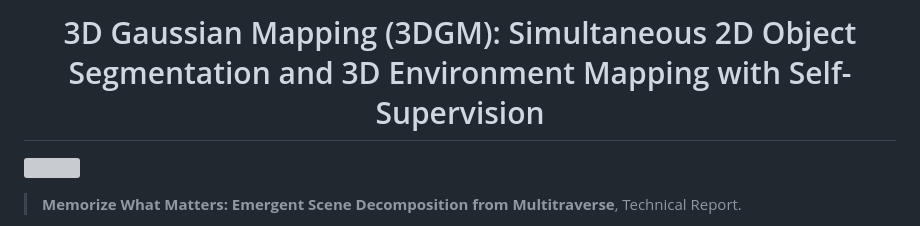
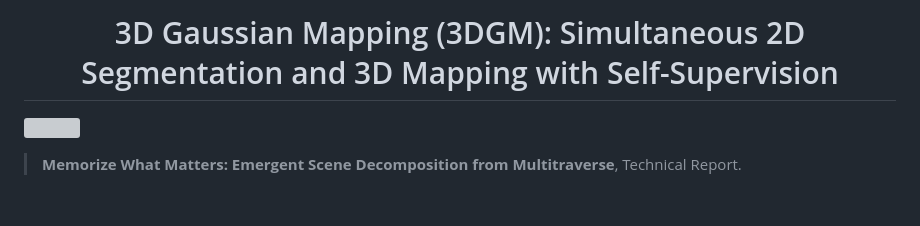
Before and after one commit to NVlabs/3DGM, a Markdown page: README.md, the part around the change. Drawn GitHub-style; blank space fills up the shorter version; grey boxes are pictures that could not be loaded.

```diff
--- a/README.md
+++ b/README.md
@@ -1,6 +1,6 @@
 <div align="center">
 
-# 3D Gaussian Mapping (3DGM): Simultaneous 2D Object Segmentation and 3D Environment Mapping with Self-Supervision
+# 3D Gaussian Mapping (3DGM): Simultaneous 2D Segmentation and 3D Mapping with Self-Supervision
 </div>
 
 ![](./teaser/scene08_13_19.gif "")
```
